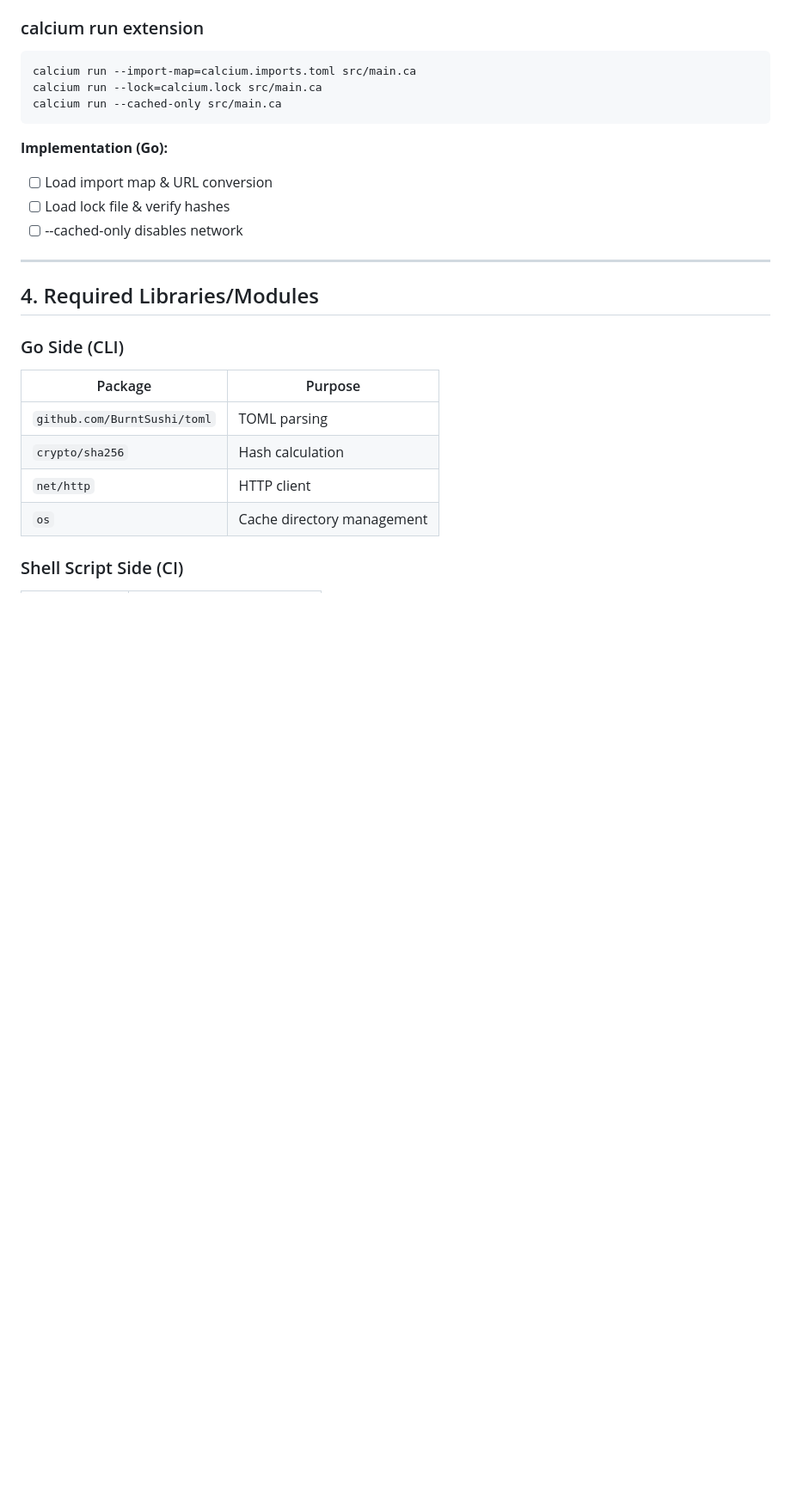
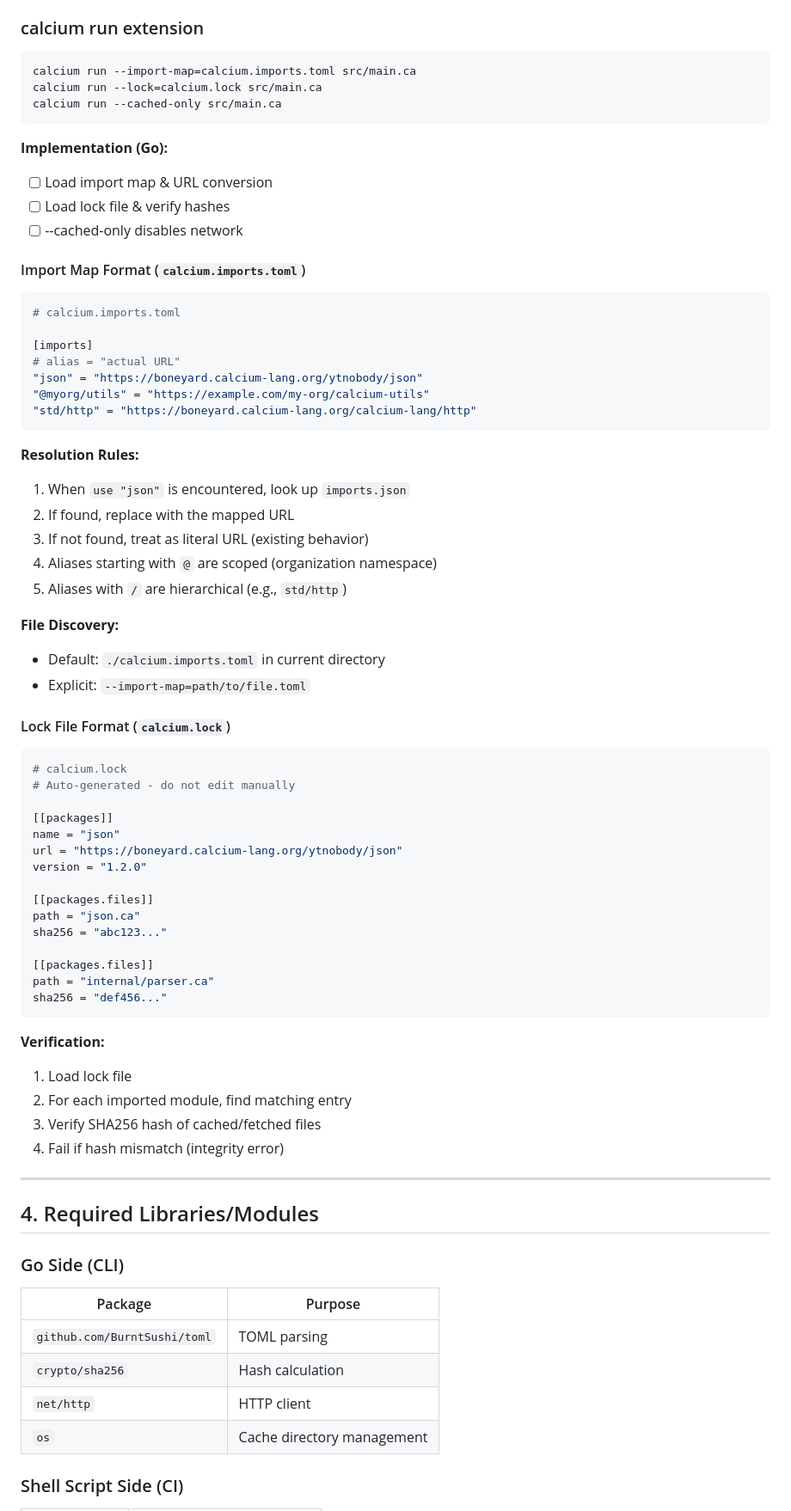
Before and after one commit to ytnobody/calcium-lang, a Markdown page: specs/module-implementation-tasks.md, the part around the change. Shown at 86% size. GitHub-like rendering; blank space fills up the shorter version.

Commit message:
docs: WIP - Import Map と Lock File の仕様追記
- calcium.imports.toml のフォーマットと解決ルール
- calcium.lock のフォーマットと検証フロー

Co-Authored-By: Claude Opus 4.5 <noreply@anthropic.com>

````diff
--- a/specs/module-implementation-tasks.md
+++ b/specs/module-implementation-tasks.md
@@ -103,6 +103,55 @@ calcium run --cached-only src/main.ca
 - [ ] Load lock file & verify hashes
 - [ ] --cached-only disables network
 
+#### Import Map Format (`calcium.imports.toml`)
+
+```toml
+# calcium.imports.toml
+
+[imports]
+# alias = "actual URL"
+"json" = "https://boneyard.calcium-lang.org/ytnobody/json"
+"@myorg/utils" = "https://example.com/my-org/calcium-utils"
+"std/http" = "https://boneyard.calcium-lang.org/calcium-lang/http"
+```
+
+**Resolution Rules:**
+1. When `use "json"` is encountered, look up `imports.json`
+2. If found, replace with the mapped URL
+3. If not found, treat as literal URL (existing behavior)
+4. Aliases starting with `@` are scoped (organization namespace)
+5. Aliases with `/` are hierarchical (e.g., `std/http`)
+
+**File Discovery:**
+- Default: `./calcium.imports.toml` in current directory
+- Explicit: `--import-map=path/to/file.toml`
+
+#### Lock File Format (`calcium.lock`)
+
+```toml
+# calcium.lock
+# Auto-generated - do not edit manually
+
+[[packages]]
+name = "json"
+url = "https://boneyard.calcium-lang.org/ytnobody/json"
+version = "1.2.0"
+
+[[packages.files]]
+path = "json.ca"
+sha256 = "abc123..."
+
+[[packages.files]]
+path = "internal/parser.ca"
+sha256 = "def456..."
+```
+
+**Verification:**
+1. Load lock file
+2. For each imported module, find matching entry
+3. Verify SHA256 hash of cached/fetched files
+4. Fail if hash mismatch (integrity error)
+
 ---
 
 ## 4. Required Libraries/Modules
````
